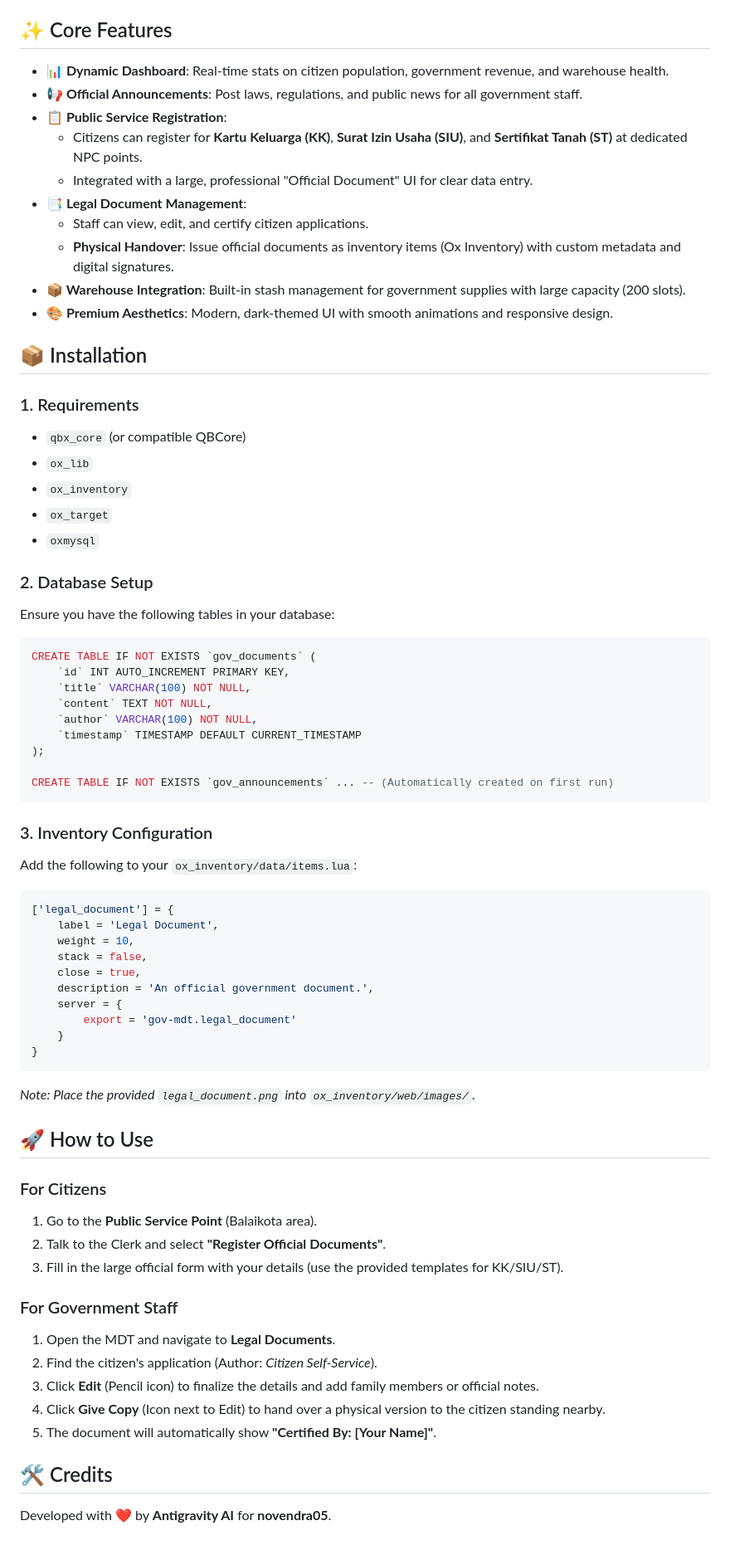
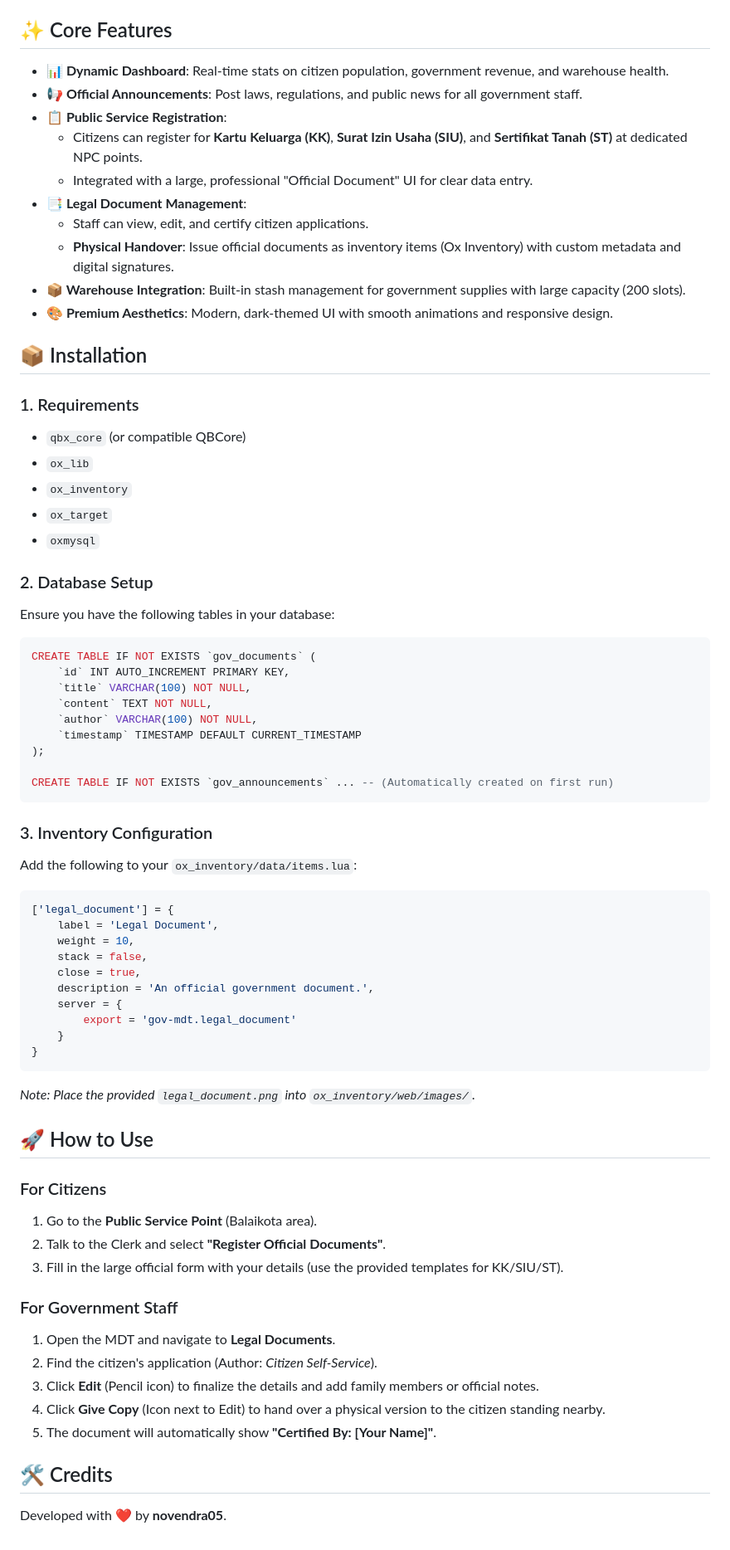
Before and after one commit to novendra05/gov-mdt, a Markdown page: README.md, the part around the change. Shown at 83% size. Drawn GitHub-style.

Commit message:
docs: refine README formatting and update developer credits

````diff
--- a/README.md
+++ b/README.md
@@ -8,28 +8,31 @@ A comprehensive and modern Government Management Data Terminal (MDT) built for F
 
 ## ✨ Core Features
 
-*   **📊 Dynamic Dashboard**: Real-time stats on citizen population, government revenue, and warehouse health.
-*   **📢 Official Announcements**: Post laws, regulations, and public news for all government staff.
-*   **📋 Public Service Registration**:
-    *   Citizens can register for **Kartu Keluarga (KK)**, **Surat Izin Usaha (SIU)**, and **Sertifikat Tanah (ST)** at dedicated NPC points.
-    *   Integrated with a large, professional "Official Document" UI for clear data entry.
-*   **📑 Legal Document Management**:
-    *   Staff can view, edit, and certify citizen applications.
-    *   **Physical Handover**: Issue official documents as inventory items (Ox Inventory) with custom metadata and digital signatures.
-*   **📦 Warehouse Integration**: Built-in stash management for government supplies with large capacity (200 slots).
-*   **🎨 Premium Aesthetics**: Modern, dark-themed UI with smooth animations and responsive design.
+- **📊 Dynamic Dashboard**: Real-time stats on citizen population, government revenue, and warehouse health.
+- **📢 Official Announcements**: Post laws, regulations, and public news for all government staff.
+- **📋 Public Service Registration**:
+  - Citizens can register for **Kartu Keluarga (KK)**, **Surat Izin Usaha (SIU)**, and **Sertifikat Tanah (ST)** at dedicated NPC points.
+  - Integrated with a large, professional "Official Document" UI for clear data entry.
+- **📑 Legal Document Management**:
+  - Staff can view, edit, and certify citizen applications.
+  - **Physical Handover**: Issue official documents as inventory items (Ox Inventory) with custom metadata and digital signatures.
+- **📦 Warehouse Integration**: Built-in stash management for government supplies with large capacity (200 slots).
+- **🎨 Premium Aesthetics**: Modern, dark-themed UI with smooth animations and responsive design.
 
 ## 📦 Installation
 
 ### 1. Requirements
-*   `qbx_core` (or compatible QBCore)
-*   `ox_lib`
-*   `ox_inventory`
-*   `ox_target`
-*   `oxmysql`
+
+- `qbx_core` (or compatible QBCore)
+- `ox_lib`
+- `ox_inventory`
+- `ox_target`
+- `oxmysql`
 
 ### 2. Database Setup
+
 Ensure you have the following tables in your database:
+
 ```sql
 CREATE TABLE IF NOT EXISTS `gov_documents` (
     `id` INT AUTO_INCREMENT PRIMARY KEY,
@@ -43,7 +46,9 @@ CREATE TABLE IF NOT EXISTS `gov_announcements` ... -- (Automatically created on
 ```
 
 ### 3. Inventory Configuration
+
 Add the following to your `ox_inventory/data/items.lua`:
+
 ```lua
 ['legal_document'] = {
     label = 'Legal Document',
@@ -56,21 +61,25 @@ Add the following to your `ox_inventory/data/items.lua`:
     }
 }
 ```
-*Note: Place the provided `legal_document.png` into `ox_inventory/web/images/`.*
+
+_Note: Place the provided `legal_document.png` into `ox_inventory/web/images/`._
 
 ## 🚀 How to Use
 
 ### For Citizens
+
 1.  Go to the **Public Service Point** (Balaikota area).
 2.  Talk to the Clerk and select **"Register Official Documents"**.
 3.  Fill in the large official form with your details (use the provided templates for KK/SIU/ST).
 
 ### For Government Staff
+
 1.  Open the MDT and navigate to **Legal Documents**.
-2.  Find the citizen's application (Author: *Citizen Self-Service*).
+2.  Find the citizen's application (Author: _Citizen Self-Service_).
 3.  Click **Edit** (Pencil icon) to finalize the details and add family members or official notes.
 4.  Click **Give Copy** (Icon next to Edit) to hand over a physical version to the citizen standing nearby.
 5.  The document will automatically show **"Certified By: [Your Name]"**.
 
 ## 🛠️ Credits
-Developed with ❤️ by **Antigravity AI** for **novendra05**.
+
+Developed with ❤️ by **novendra05**.
````
